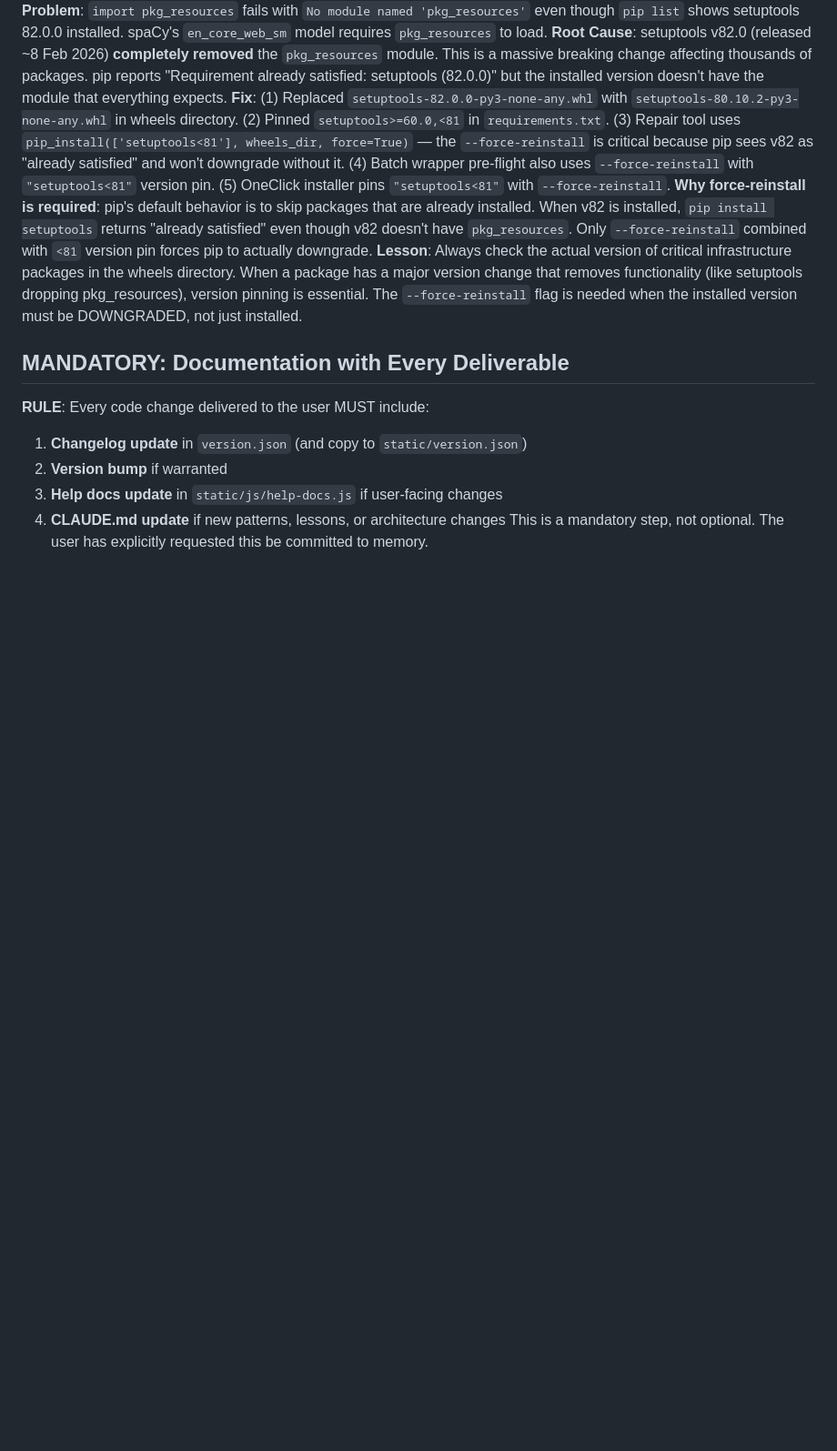
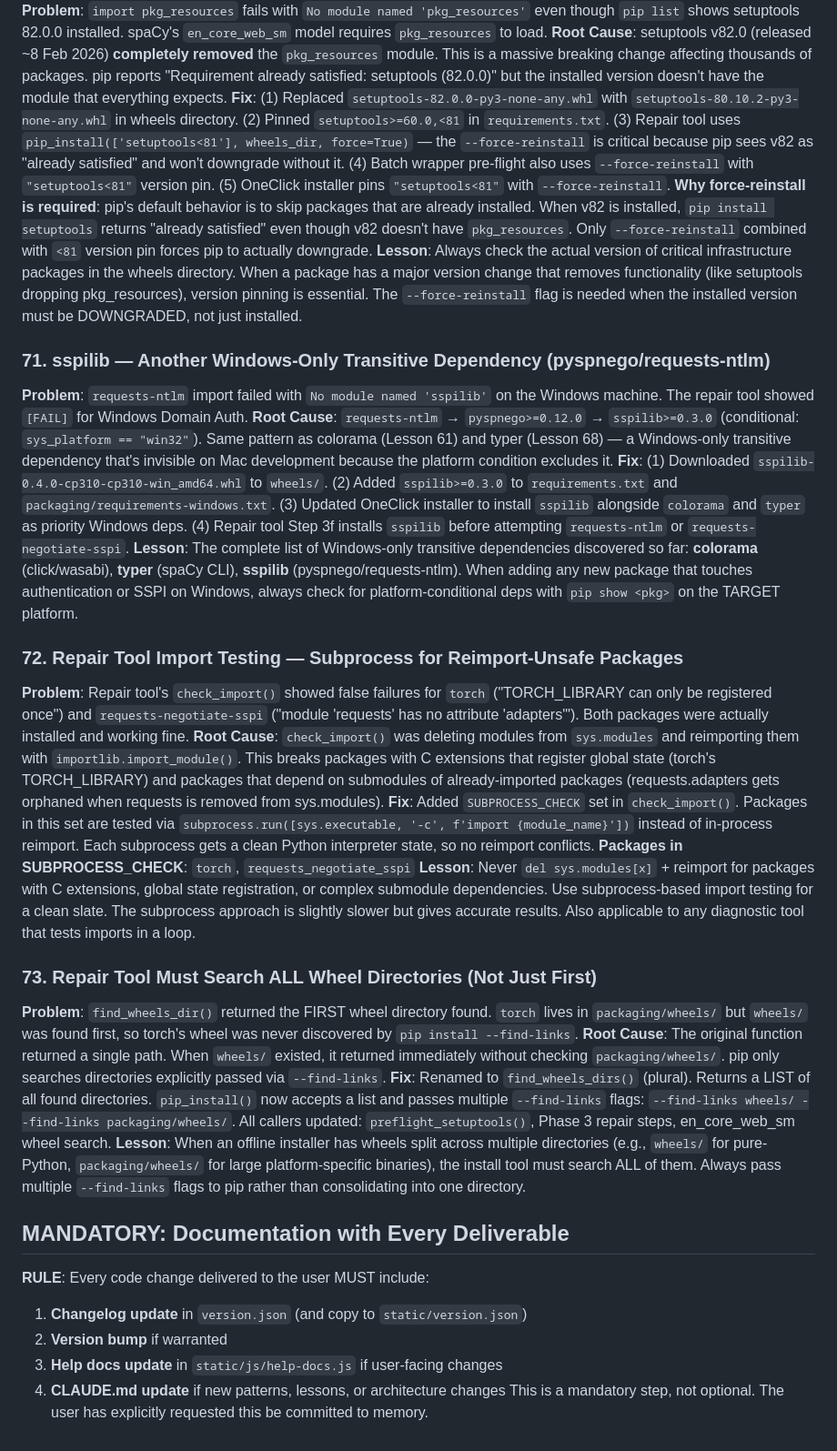
Before and after one commit to nicholasgeorgeson-prog/AEGIS, a Markdown page: CLAUDE.md, the part around the change. Shown at 91% size. GitHub-like rendering; blank space fills up the shorter version.

Commit message:
Add lessons 71-73: sspilib dep, subprocess import testing, multi-wheel-dir search

```diff
--- a/CLAUDE.md
+++ b/CLAUDE.md
@@ -644,6 +644,25 @@ The actual logic lives in `repair_aegis.py` (500 lines) where Python's error han
 **Why force-reinstall is required**: pip's default behavior is to skip packages that are already installed. When v82 is installed, `pip install setuptools` returns "already satisfied" even though v82 doesn't have `pkg_resources`. Only `--force-reinstall` combined with `<81` version pin forces pip to actually downgrade.
 **Lesson**: Always check the actual version of critical infrastructure packages in the wheels directory. When a package has a major version change that removes functionality (like setuptools dropping pkg_resources), version pinning is essential. The `--force-reinstall` flag is needed when the installed version must be DOWNGRADED, not just installed.
 
+### 71. sspilib — Another Windows-Only Transitive Dependency (pyspnego/requests-ntlm)
+**Problem**: `requests-ntlm` import failed with `No module named 'sspilib'` on the Windows machine. The repair tool showed `[FAIL]` for Windows Domain Auth.
+**Root Cause**: `requests-ntlm` → `pyspnego>=0.12.0` → `sspilib>=0.3.0` (conditional: `sys_platform == "win32"`). Same pattern as colorama (Lesson 61) and typer (Lesson 68) — a Windows-only transitive dependency that's invisible on Mac development because the platform condition excludes it.
+**Fix**: (1) Downloaded `sspilib-0.4.0-cp310-cp310-win_amd64.whl` to `wheels/`. (2) Added `sspilib>=0.3.0` to `requirements.txt` and `packaging/requirements-windows.txt`. (3) Updated OneClick installer to install `sspilib` alongside `colorama` and `typer` as priority Windows deps. (4) Repair tool Step 3f installs `sspilib` before attempting `requests-ntlm` or `requests-negotiate-sspi`.
+**Lesson**: The complete list of Windows-only transitive dependencies discovered so far: **colorama** (click/wasabi), **typer** (spaCy CLI), **sspilib** (pyspnego/requests-ntlm). When adding any new package that touches authentication or SSPI on Windows, always check for platform-conditional deps with `pip show <pkg>` on the TARGET platform.
+
+### 72. Repair Tool Import Testing — Subprocess for Reimport-Unsafe Packages
+**Problem**: Repair tool's `check_import()` showed false failures for `torch` ("TORCH_LIBRARY can only be registered once") and `requests-negotiate-sspi` ("module 'requests' has no attribute 'adapters'"). Both packages were actually installed and working fine.
+**Root Cause**: `check_import()` was deleting modules from `sys.modules` and reimporting them with `importlib.import_module()`. This breaks packages with C extensions that register global state (torch's TORCH_LIBRARY) and packages that depend on submodules of already-imported packages (requests.adapters gets orphaned when requests is removed from sys.modules).
+**Fix**: Added `SUBPROCESS_CHECK` set in `check_import()`. Packages in this set are tested via `subprocess.run([sys.executable, '-c', f'import {module_name}'])` instead of in-process reimport. Each subprocess gets a clean Python interpreter state, so no reimport conflicts.
+**Packages in SUBPROCESS_CHECK**: `torch`, `requests_negotiate_sspi`
+**Lesson**: Never `del sys.modules[x]` + reimport for packages with C extensions, global state registration, or complex submodule dependencies. Use subprocess-based import testing for a clean slate. The subprocess approach is slightly slower but gives accurate results. Also applicable to any diagnostic tool that tests imports in a loop.
+
+### 73. Repair Tool Must Search ALL Wheel Directories (Not Just First)
+**Problem**: `find_wheels_dir()` returned the FIRST wheel directory found. `torch` lives in `packaging/wheels/` but `wheels/` was found first, so torch's wheel was never discovered by `pip install --find-links`.
+**Root Cause**: The original function returned a single path. When `wheels/` existed, it returned immediately without checking `packaging/wheels/`. pip only searches directories explicitly passed via `--find-links`.
+**Fix**: Renamed to `find_wheels_dirs()` (plural). Returns a LIST of all found directories. `pip_install()` now accepts a list and passes multiple `--find-links` flags: `--find-links wheels/ --find-links packaging/wheels/`. All callers updated: `preflight_setuptools()`, Phase 3 repair steps, en_core_web_sm wheel search.
+**Lesson**: When an offline installer has wheels split across multiple directories (e.g., `wheels/` for pure-Python, `packaging/wheels/` for large platform-specific binaries), the install tool must search ALL of them. Always pass multiple `--find-links` flags to pip rather than consolidating into one directory.
+
 ## MANDATORY: Documentation with Every Deliverable
 **RULE**: Every code change delivered to the user MUST include:
 1. **Changelog update** in `version.json` (and copy to `static/version.json`)
```
